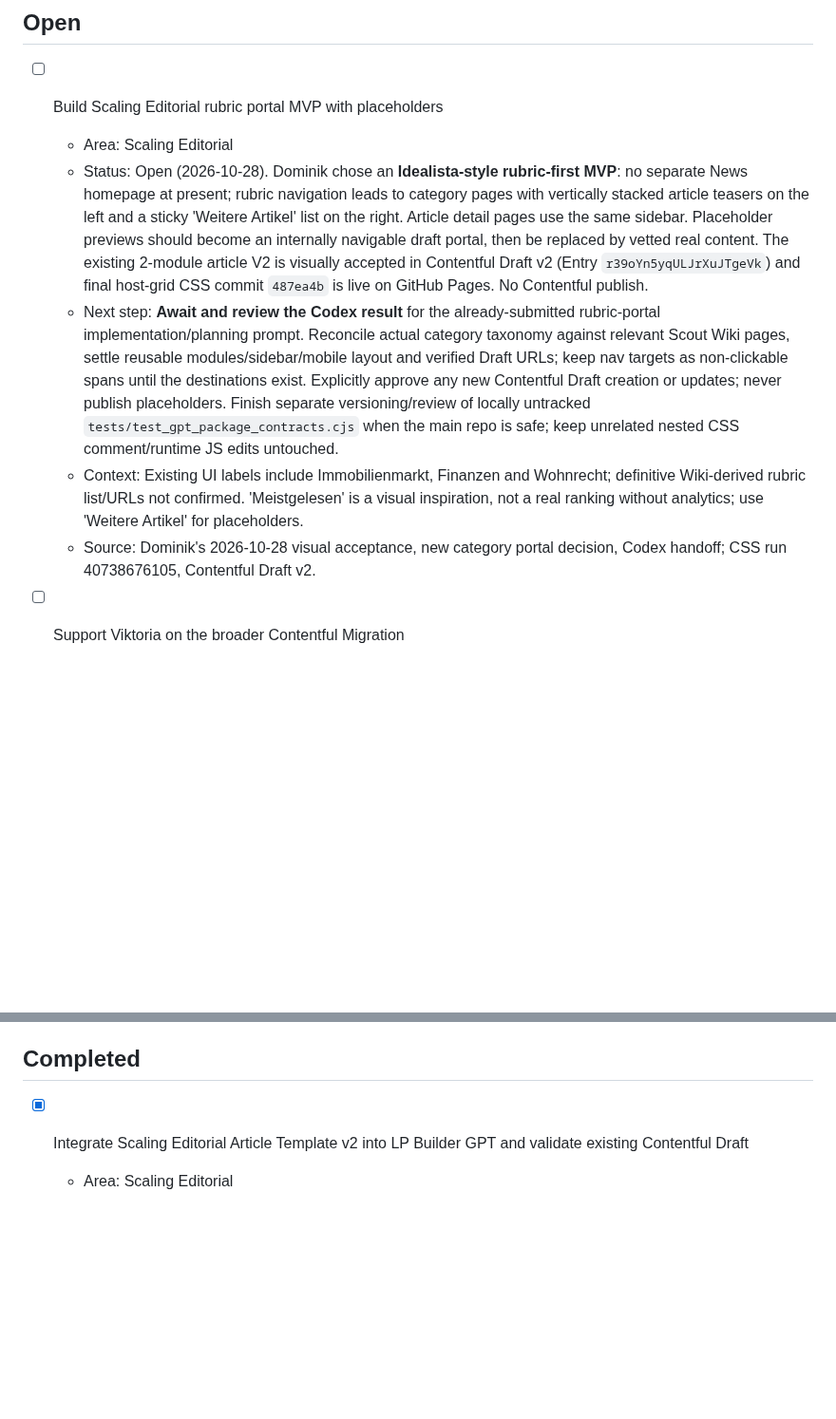
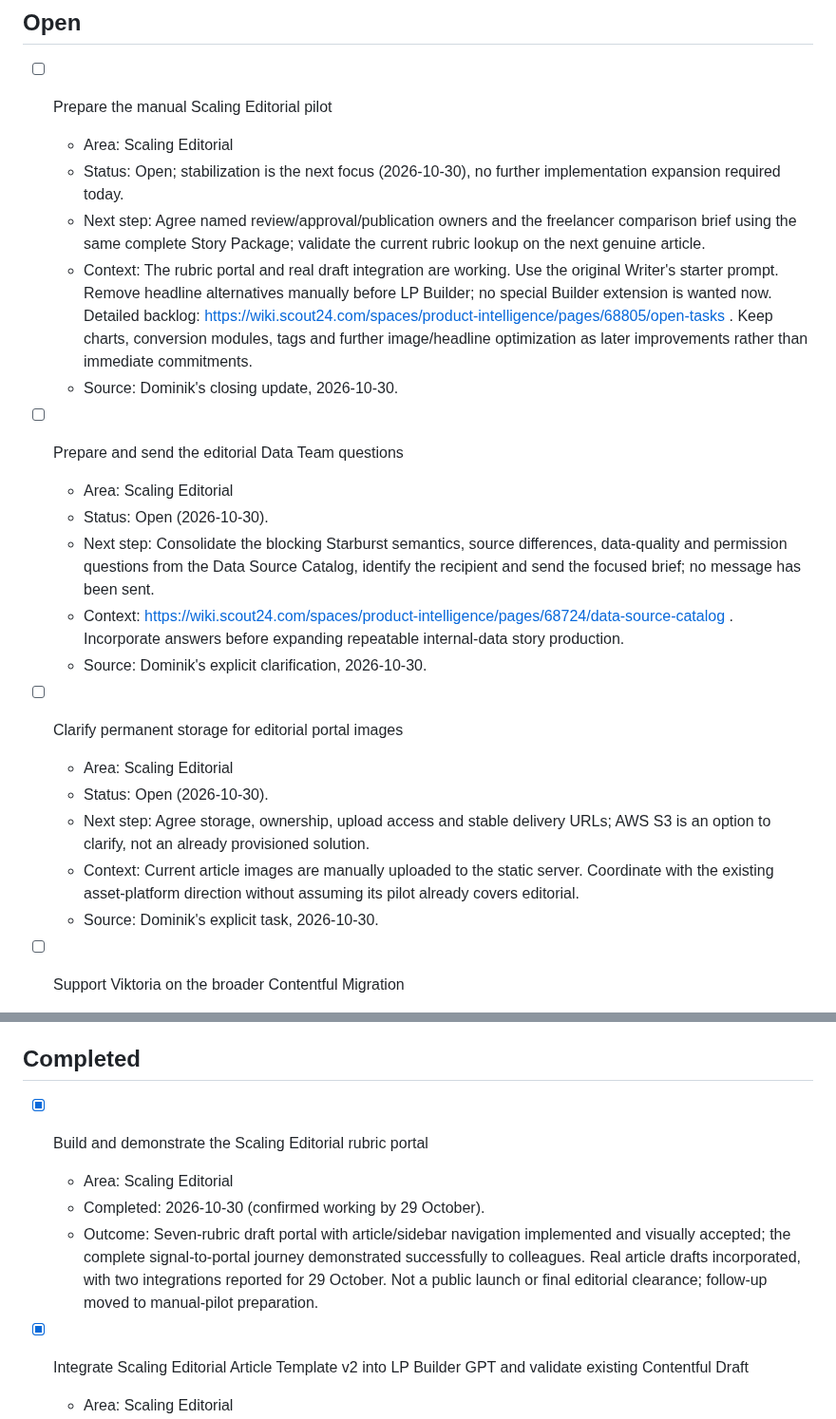
Before and after one commit to scout24-creative-ops/creative-ops, a Markdown page: tasks.md, 2 parts joined by grey strips. Shown at 95% size. Rendered like a GitHub page; blank space fills up the shorter version.

Commit message:
Consolidate Scaling Editorial MVP and manual-pilot status — 30 October

```diff
--- a/tasks.md
+++ b/tasks.md
@@ -2,12 +2,27 @@
 
 ## Open
 
-- [ ] Build Scaling Editorial rubric portal MVP with placeholders
+- [ ] Prepare the manual Scaling Editorial pilot
   - Area: Scaling Editorial
-  - Status: Open (2026-10-28). Dominik chose an **Idealista-style rubric-first MVP**: no separate News homepage at present; rubric navigation leads to category pages with vertically stacked article teasers on the left and a sticky 'Weitere Artikel' list on the right. Article detail pages use the same sidebar. Placeholder previews should become an internally navigable draft portal, then be replaced by vetted real content. The existing 2-module article V2 is visually accepted in Contentful Draft v2 (Entry `r39oYn5yqULJrXuJTgeVk`) and final host-grid CSS commit `487ea4b` is live on GitHub Pages. No Contentful publish.
-  - Next step: **Await and review the Codex result** for the already-submitted rubric-portal implementation/planning prompt. Reconcile actual category taxonomy against relevant Scout Wiki pages, settle reusable modules/sidebar/mobile layout and verified Draft URLs; keep nav targets as non-clickable spans until the destinations exist. Explicitly approve any new Contentful Draft creation or updates; never publish placeholders. Finish separate versioning/review of locally untracked `tests/test_gpt_package_contracts.cjs` when the main repo is safe; keep unrelated nested CSS comment/runtime JS edits untouched.
-  - Context: Existing UI labels include Immobilienmarkt, Finanzen and Wohnrecht; definitive Wiki-derived rubric list/URLs not confirmed. 'Meistgelesen' is a visual inspiration, not a real ranking without analytics; use 'Weitere Artikel' for placeholders.
-  - Source: Dominik's 2026-10-28 visual acceptance, new category portal decision, Codex handoff; CSS run 40738676105, Contentful Draft v2.
+  - Status: Open; stabilization is the next focus (2026-10-30), no further implementation expansion required today.
+  - Next step: Agree named review/approval/publication owners and the freelancer comparison brief using the same complete Story Package; validate the current rubric lookup on the next genuine article.
+  - Context: The rubric portal and real draft integration are working. Use the original Writer's starter prompt. Remove headline alternatives manually before LP Builder; no special Builder extension is wanted now. Detailed backlog: https://wiki.scout24.com/spaces/product-intelligence/pages/68805/open-tasks . Keep charts, conversion modules, tags and further image/headline optimization as later improvements rather than immediate commitments.
+  - Source: Dominik's closing update, 2026-10-30.
+
+- [ ] Prepare and send the editorial Data Team questions
+  - Area: Scaling Editorial
+  - Status: Open (2026-10-30).
+  - Next step: Consolidate the blocking Starburst semantics, source differences, data-quality and permission questions from the Data Source Catalog, identify the recipient and send the focused brief; no message has been sent.
+  - Context: https://wiki.scout24.com/spaces/product-intelligence/pages/68724/data-source-catalog . Incorporate answers before expanding repeatable internal-data story production.
+  - Source: Dominik's explicit clarification, 2026-10-30.
+
+- [ ] Clarify permanent storage for editorial portal images
+  - Area: Scaling Editorial
+  - Status: Open (2026-10-30).
+  - Next step: Agree storage, ownership, upload access and stable delivery URLs; AWS S3 is an option to clarify, not an already provisioned solution.
+  - Context: Current article images are manually uploaded to the static server. Coordinate with the existing asset-platform direction without assuming its pilot already covers editorial.
+  - Source: Dominik's explicit task, 2026-10-30.
+
 - [ ] Support Viktoria on the broader Contentful Migration
   - Area: Contentful Migration
   - Status: Open, support role confirmed; Viktoria manages the migration, Bea engineering delivery, and Nataliya oversees the SEO initiatives.
@@ -105,6 +120,11 @@
   - Reason: Improve the guide from real project experience before adopting it as a reusable standard.
 
 ## Completed
+
+- [x] Build and demonstrate the Scaling Editorial rubric portal
+  - Area: Scaling Editorial
+  - Completed: 2026-10-30 (confirmed working by 29 October).
+  - Outcome: Seven-rubric draft portal with article/sidebar navigation implemented and visually accepted; the complete signal-to-portal journey demonstrated successfully to colleagues. Real article drafts incorporated, with two integrations reported for 29 October. Not a public launch or final editorial clearance; follow-up moved to manual-pilot preparation.
 
 - [x] Integrate Scaling Editorial Article Template v2 into LP Builder GPT and validate existing Contentful Draft
   - Area: Scaling Editorial
```
